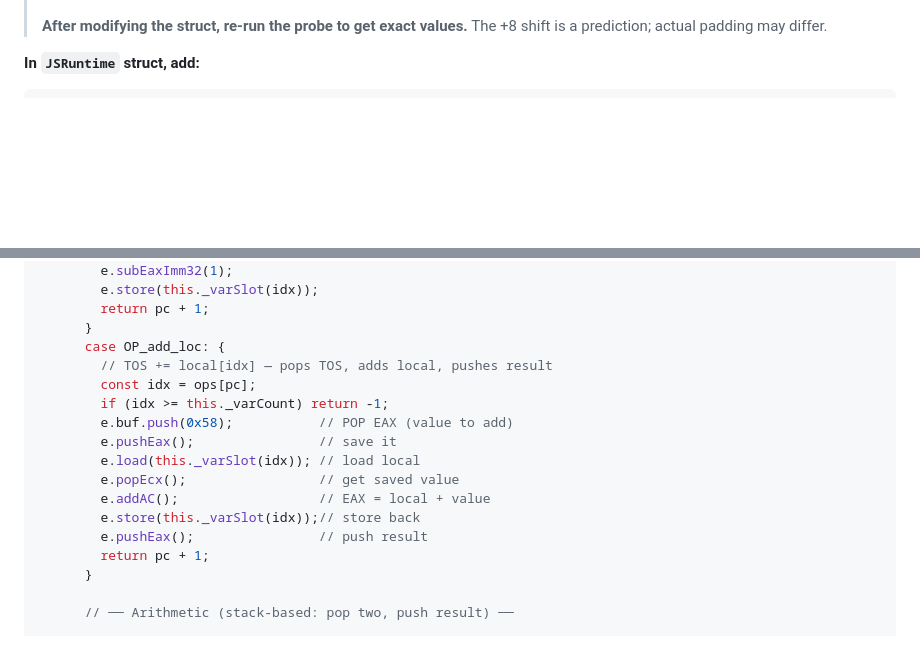
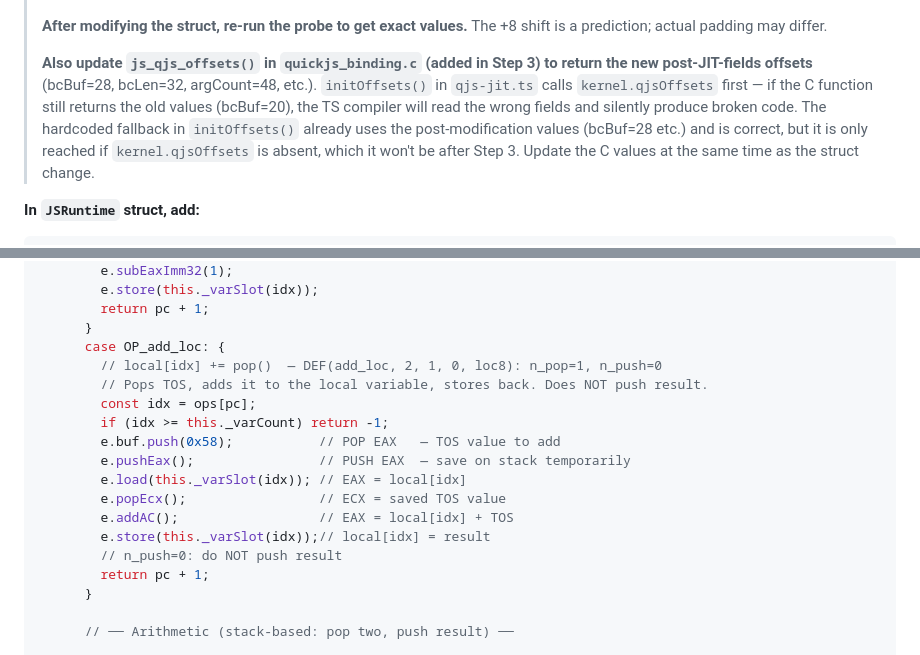
Before and after one commit to chobot2014/JSOS, a Markdown page: docs/jit-unrolled-plan.md, 2 parts joined by grey strips. GitHub-like rendering; blank space fills up the shorter version.

Commit message:
feat(jit): update JIT struct offsets and clarify local variable addition in QJSJITCompiler

```diff
--- a/docs/jit-unrolled-plan.md
+++ b/docs/jit-unrolled-plan.md
@@ -1165,6 +1165,15 @@ stack frame is set up, insert the hook check:
 >
 > **After modifying the struct, re-run the probe to get exact values.**
 > The +8 shift is a prediction; actual padding may differ.
+>
+> **Also update `js_qjs_offsets()` in `quickjs_binding.c` (added in Step 3) to
+> return the new post-JIT-fields offsets** (bcBuf=28, bcLen=32, argCount=48, etc.).
+> `initOffsets()` in `qjs-jit.ts` calls `kernel.qjsOffsets` first — if the C
+> function still returns the old values (bcBuf=20), the TS compiler will read the
+> wrong fields and silently produce broken code. The hardcoded fallback in
+> `initOffsets()` already uses the post-modification values (bcBuf=28 etc.) and
+> is correct, but it is only reached if `kernel.qjsOffsets` is absent, which it
+> won't be after Step 3. Update the C values at the same time as the struct change.
 
 **In `JSRuntime` struct, add:**
 
@@ -2445,16 +2454,17 @@ export class QJSJITCompiler {
         return pc + 1;
       }
       case OP_add_loc: {
-        // TOS += local[idx] — pops TOS, adds local, pushes result
+        // local[idx] += pop()  — DEF(add_loc, 2, 1, 0, loc8): n_pop=1, n_push=0
+        // Pops TOS, adds it to the local variable, stores back. Does NOT push result.
         const idx = ops[pc];
         if (idx >= this._varCount) return -1;
-        e.buf.push(0x58);           // POP EAX (value to add)
-        e.pushEax();                // save it
-        e.load(this._varSlot(idx)); // load local
-        e.popEcx();                 // get saved value
-        e.addAC();                  // EAX = local + value
-        e.store(this._varSlot(idx));// store back
-        e.pushEax();                // push result
+        e.buf.push(0x58);           // POP EAX   — TOS value to add
+        e.pushEax();                // PUSH EAX  — save on stack temporarily
+        e.load(this._varSlot(idx)); // EAX = local[idx]
+        e.popEcx();                 // ECX = saved TOS value
+        e.addAC();                  // EAX = local[idx] + TOS
+        e.store(this._varSlot(idx));// local[idx] = result
+        // n_push=0: do NOT push result
         return pc + 1;
       }
 
```
